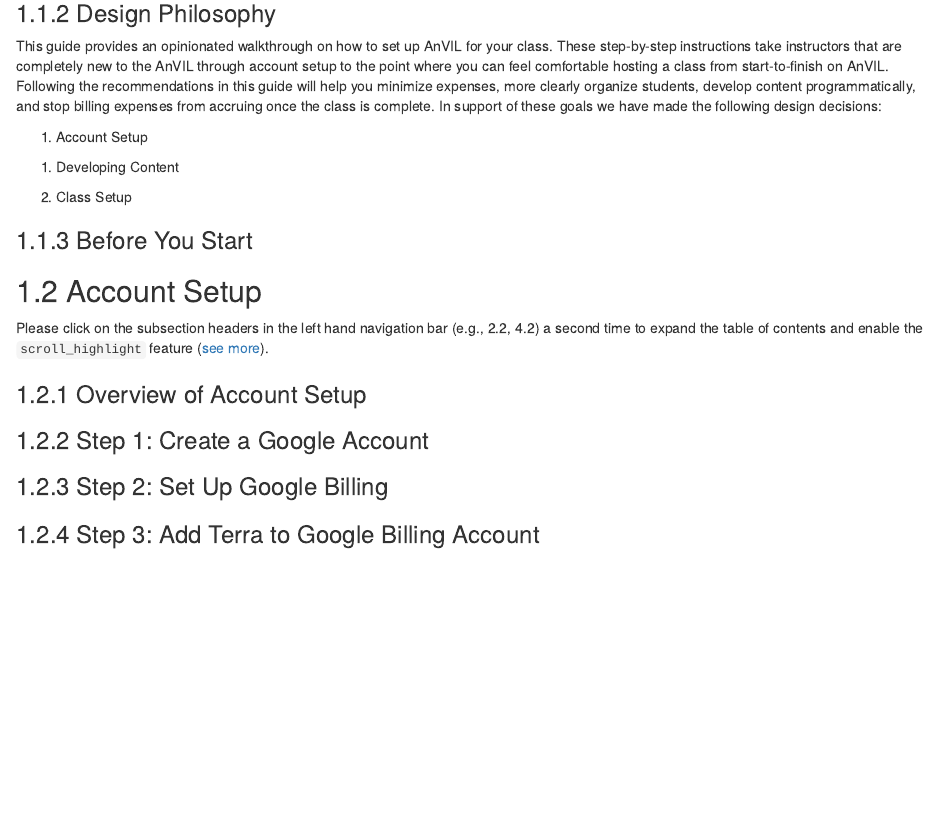
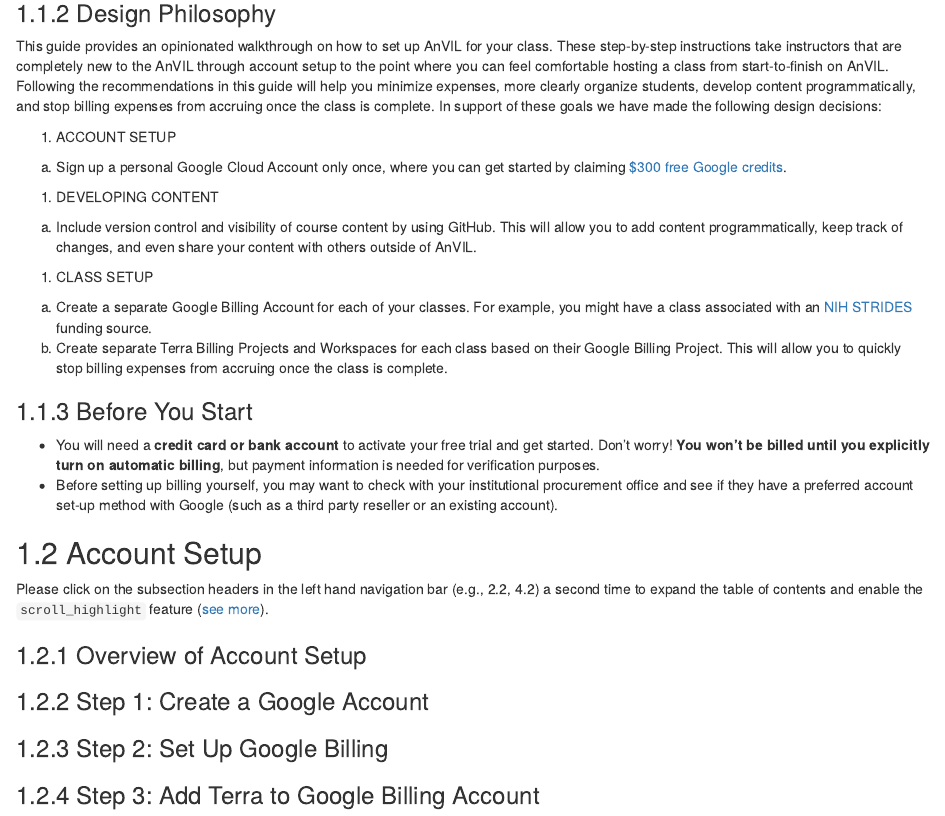
Before and after one commit to jhudsl/AnVIL_Book_Getting_Started, an R Markdown document (04-instructors.Rmd): the page in a window 1100 px wide, from 470 px down. Rendered offline with R 4.5, knitr and Pandoc, with nearby package versions; drawn as R Markdown's standard HTML page in place of the format the file asks for; some code elsewhere in the file could not run offline.

Commit message:
Fill out design philosophy

```diff
--- a/04-instructors.Rmd
+++ b/04-instructors.Rmd
@@ -33,17 +33,23 @@
 
 This guide provides an opinionated walkthrough on how to set up AnVIL for your class.  These step-by-step instructions take instructors that are completely new to the AnVIL through account setup to the point where you can feel comfortable hosting a class from start-to-finish on AnVIL. Following the recommendations in this guide will help you minimize expenses, more clearly organize students, develop content programmatically, and stop billing expenses from accruing once the class is complete. In support of these goals we have made the following design decisions:
 
-1. Account Setup
+1. ACCOUNT SETUP
 
-<!-- done once e.g. Google free $300 credits -->
+a. Sign up a personal Google Cloud Account only once, where you can get started by claiming [$300 free Google credits](https://cloud.google.com/free/docs/gcp-free-tier/#free-trial).
 
-1. Developing Content
+1. DEVELOPING CONTENT
 
-1. Class Setup
+a. Include version control and visibility of course content by using GitHub. This will allow you to add content programmatically, keep track of changes, and even share your content with others outside of AnVIL.
 
-<!-- done for each class e.g. STRIDES? -->
+1. CLASS SETUP
+
+a. Create a separate Google Billing Account for each of your classes. For example, you might have a class associated with an [NIH STRIDES](https://cloud.nih.gov/enrollment/) funding source.
+b. Create separate Terra Billing Projects and Workspaces for each class based on their Google Billing Project. This will allow you to quickly stop billing expenses from accruing once the class is complete.
 
 ### Before You Start
+
+- You will need a **credit card or bank account** to activate your free trial and get started. Don't worry! **You won't be billed until you explicitly turn on automatic billing**, but payment information is needed for verification purposes.
+- Before setting up billing yourself, you may want to check with your institutional procurement office and see if they have a preferred account set-up method with Google (such as a third party reseller or an existing account).
 
 <!-- Checklist -->
 
```
